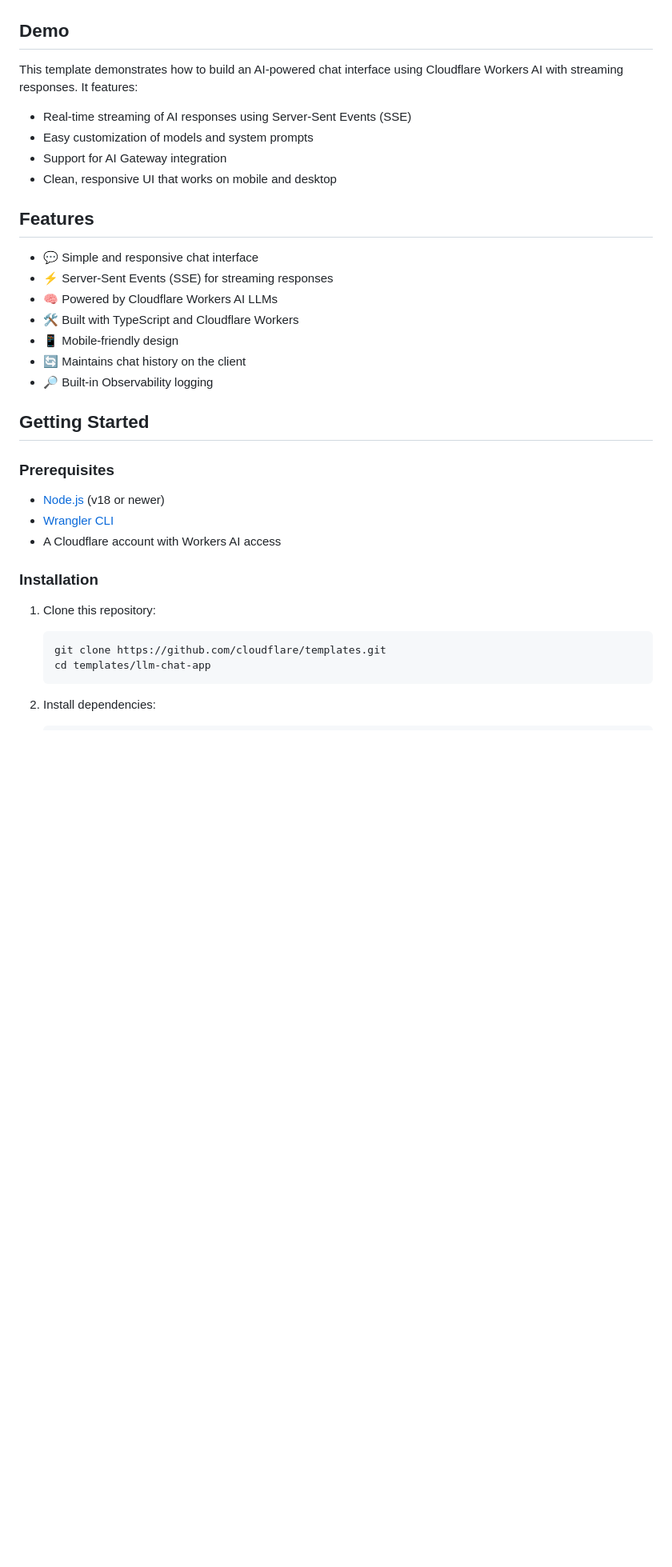
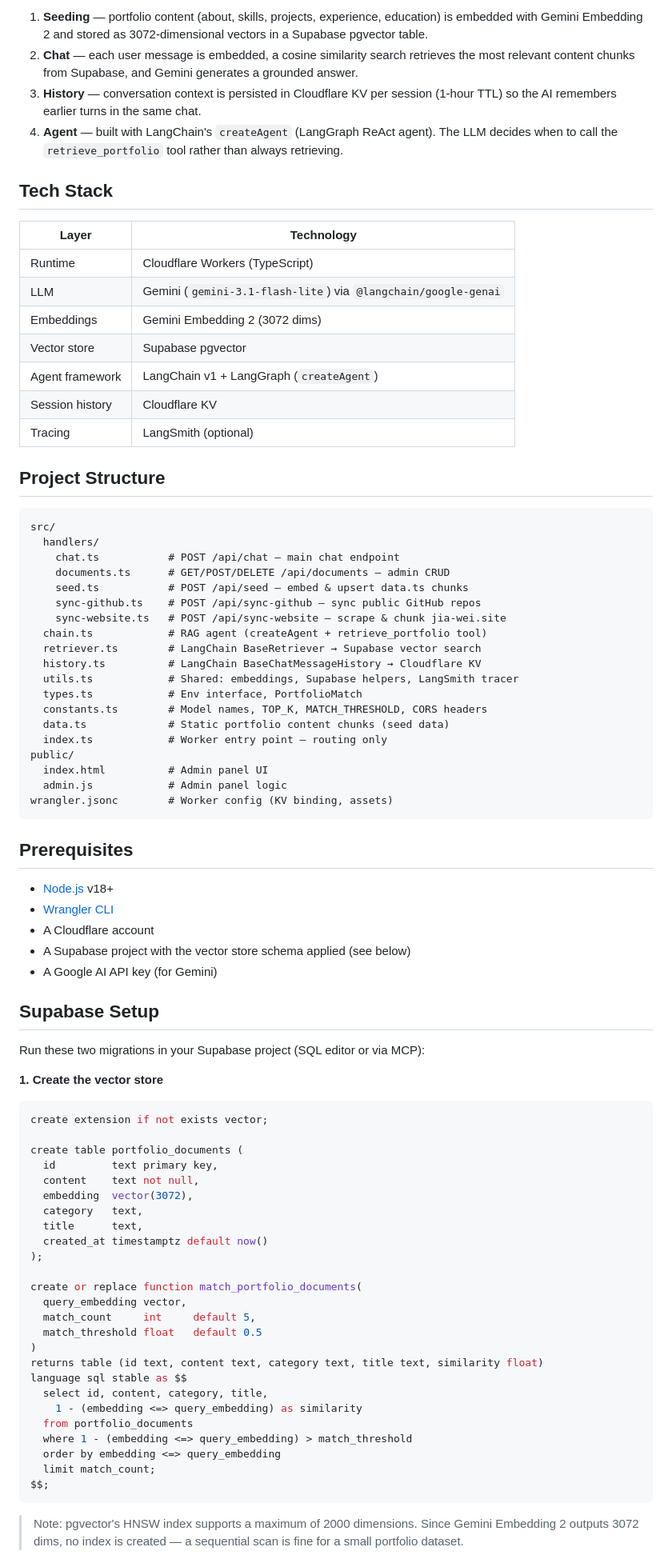
Before and after one commit to jia-wei-00/portfolio-chat-bot-worker, a Markdown page: README.md, the part around one of its changes. Shown at 80% size. Drawn GitHub-style; blank space fills up the shorter version.

Commit message:
chore: setup projects

````diff
--- a/README.md
+++ b/README.md
@@ -6,42 +6,85 @@ A simple, ready-to-deploy chat application template powered by Cloudflare Worker
 
-<!-- dash-content-start -->
+1. **Seeding** — portfolio content (about, skills, projects, experience, education) is embedded with Gemini Embedding 2 and stored as 3072-dimensional vectors in a Supabase pgvector table.
+2. **Chat** — each user message is embedded, a cosine similarity search retrieves the most relevant content chunks from Supabase, and Gemini generates a grounded answer.
+3. **History** — conversation context is persisted in Cloudflare KV per session (1-hour TTL) so the AI remembers earlier turns in the same chat.
+4. **Agent** — built with LangChain's `createAgent` (LangGraph ReAct agent). The LLM decides when to call the `retrieve_portfolio` tool rather than always retrieving.
 
-## Demo
+## Tech Stack
 
-This template demonstrates how to build an AI-powered chat interface using Cloudflare Workers AI with streaming responses. It features:
+| Layer | Technology |
+|---|---|
+| Runtime | Cloudflare Workers (TypeScript) |
+| LLM | Gemini (`gemini-3.1-flash-lite`) via `@langchain/google-genai` |
+| Embeddings | Gemini Embedding 2 (3072 dims) |
+| Vector store | Supabase pgvector |
+| Agent framework | LangChain v1 + LangGraph (`createAgent`) |
+| Session history | Cloudflare KV |
+| Tracing | LangSmith (optional) |
 
-- Real-time streaming of AI responses using Server-Sent Events (SSE)
-- Easy customization of models and system prompts
-- Support for AI Gateway integration
-- Clean, responsive UI that works on mobile and desktop
+## Project Structure
 
-## Features
+```
+src/
+  handlers/
+    chat.ts           # POST /api/chat — main chat endpoint
+    documents.ts      # GET/POST/DELETE /api/documents — admin CRUD
+    seed.ts           # POST /api/seed — embed & upsert data.ts chunks
+    sync-github.ts    # POST /api/sync-github — sync public GitHub repos
+    sync-website.ts   # POST /api/sync-website — scrape & chunk jia-wei.site
+  chain.ts            # RAG agent (createAgent + retrieve_portfolio tool)
+  retriever.ts        # LangChain BaseRetriever → Supabase vector search
+  history.ts          # LangChain BaseChatMessageHistory → Cloudflare KV
+  utils.ts            # Shared: embeddings, Supabase helpers, LangSmith tracer
+  types.ts            # Env interface, PortfolioMatch
+  constants.ts        # Model names, TOP_K, MATCH_THRESHOLD, CORS headers
+  data.ts             # Static portfolio content chunks (seed data)
+  index.ts            # Worker entry point — routing only
+public/
+  index.html          # Admin panel UI
+  admin.js            # Admin panel logic
+wrangler.jsonc        # Worker config (KV binding, assets)
+```
 
-- 💬 Simple and responsive chat interface
-- ⚡ Server-Sent Events (SSE) for streaming responses
-- 🧠 Powered by Cloudflare Workers AI LLMs
-- 🛠️ Built with TypeScript and Cloudflare Workers
-- 📱 Mobile-friendly design
-- 🔄 Maintains chat history on the client
-- 🔎 Built-in Observability logging
-<!-- dash-content-end -->
+## Prerequisites
 
-## Getting Started
+- [Node.js](https://nodejs.org/) v18+
+- [Wrangler CLI](https://developers.cloudflare.com/workers/wrangler/install-and-update/)
+- A Cloudflare account
+- A Supabase project with the vector store schema applied (see below)
+- A Google AI API key (for Gemini)
 
-### Prerequisites
+## Supabase Setup
 
-- [Node.js](https://nodejs.org/) (v18 or newer)
-- [Wrangler CLI](https://developers.cloudflare.com/workers/wrangler/install-and-update/)
-- A Cloudflare account with Workers AI access
+Run these two migrations in your Supabase project (SQL editor or via MCP):
 
-### Installation
+**1. Create the vector store**
+```sql
+create extension if not exists vector;
 
-1. Clone this repository:
+create table portfolio_documents (
+  id         text primary key,
+  content    text not null,
+  embedding  vector(3072),
+  category   text,
+  title      text,
+  created_at timestamptz default now()
+);
 
-   ```bash
-   git clone https://github.com/cloudflare/templates.git
-   cd templates/llm-chat-app
-   ```
+create or replace function match_portfolio_documents(
+  query_embedding vector,
+  match_count     int     default 5,
+  match_threshold float   default 0.5
+)
+returns table (id text, content text, category text, title text, similarity float)
+language sql stable as $$
+  select id, content, category, title,
+    1 - (embedding <=> query_embedding) as similarity
+  from portfolio_documents
+  where 1 - (embedding <=> query_embedding) > match_threshold
+  order by embedding <=> query_embedding
+  limit match_count;
+$$;
+```
 
-2. Install dependencies:
+> Note: pgvector's HNSW index supports a maximum of 2000 dimensions. Since Gemini Embedding 2 outputs 3072 dims, no index is created — a sequential scan is fine for a small portfolio dataset.
 
````
Also changed, not shown: other parts of README.md (+84 -91 lines).
